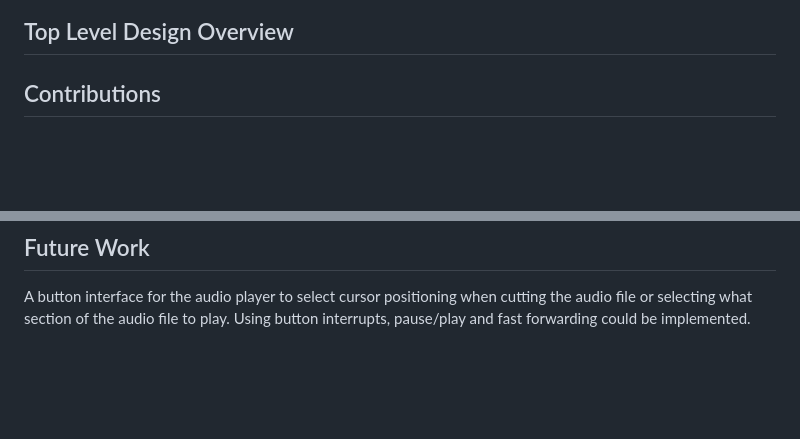
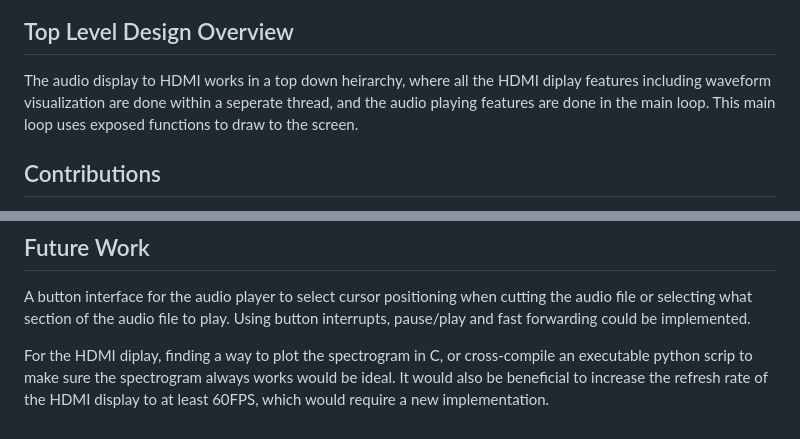
Before and after one commit to Zanatticus/AudioJAK, a Markdown page: README.md, 2 parts joined by grey strips. GitHub-like rendering; blank space fills up the shorter version.

```diff
--- a/README.md
+++ b/README.md
@@ -14,6 +14,8 @@ Used code from Lab 6 as a starting point for the audio player.
 
 ## Top Level Design Overview
 
+The audio display to HDMI works in a top down heirarchy, where all the HDMI diplay features including waveform visualization are done within a seperate thread, and the audio playing features are done in the main loop. This main loop uses exposed functions to draw to the screen.
+
 ## Contributions
 Alexander Ingare: [Remote Visualization/Streaming](http-server/HTTP.md) <br />
 Jared Cohen: [HDMI Display](hdmi/HDMI.md) <br />
@@ -29,3 +31,5 @@ We learned that it was extremely important to think about integration of compone
 
 ## Future Work
 A button interface for the audio player to select cursor positioning when cutting the audio file or selecting what section of the audio file to play. Using button interrupts, pause/play and fast forwarding could be implemented.
+
+For the HDMI diplay, finding a way to plot the spectrogram in C, or cross-compile an executable python scrip to make sure the spectrogram always works would be ideal. It would also be beneficial to increase the refresh rate of the HDMI display to at least 60FPS, which would require a new implementation.
```
Also changed, not shown: ExperimentalResults.md (added, +6 -0 lines), LessonsLearned.md (added, +4 -0 lines).
